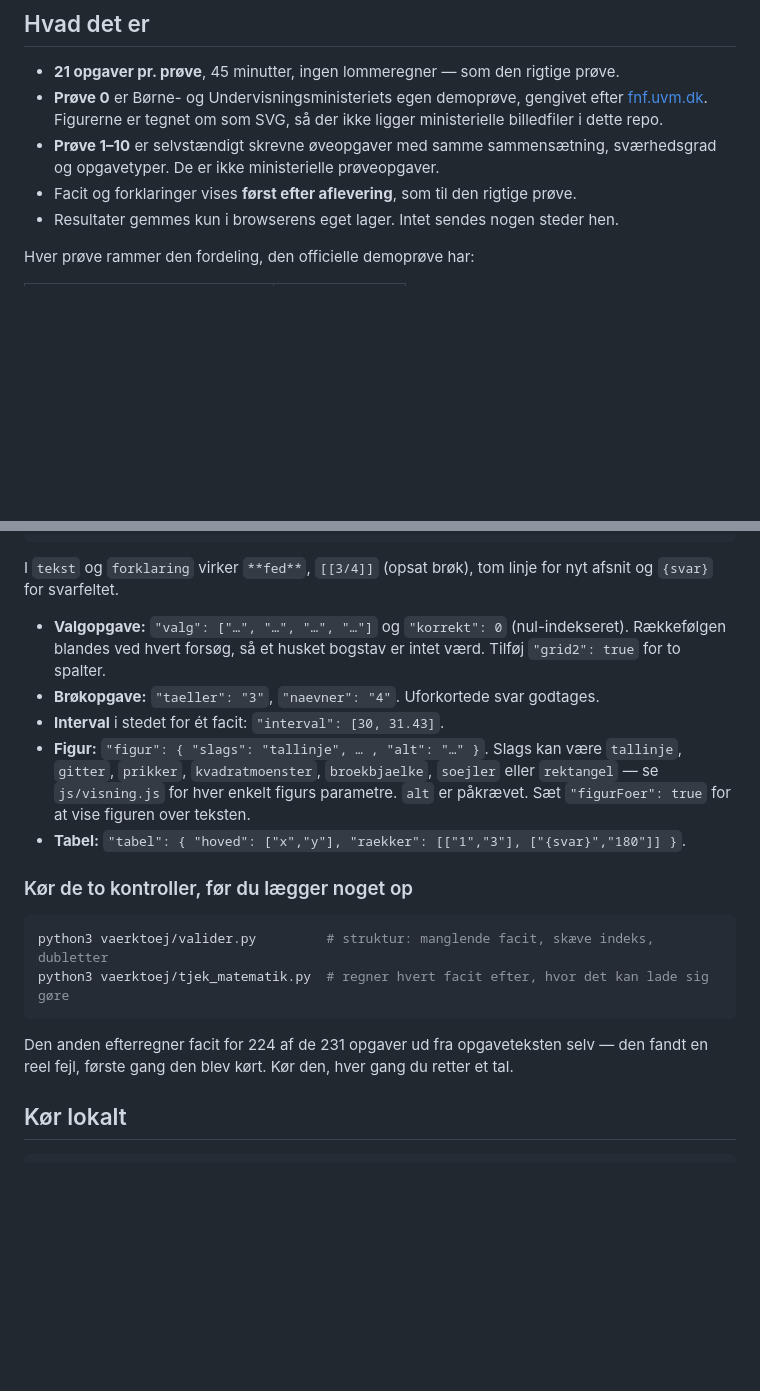
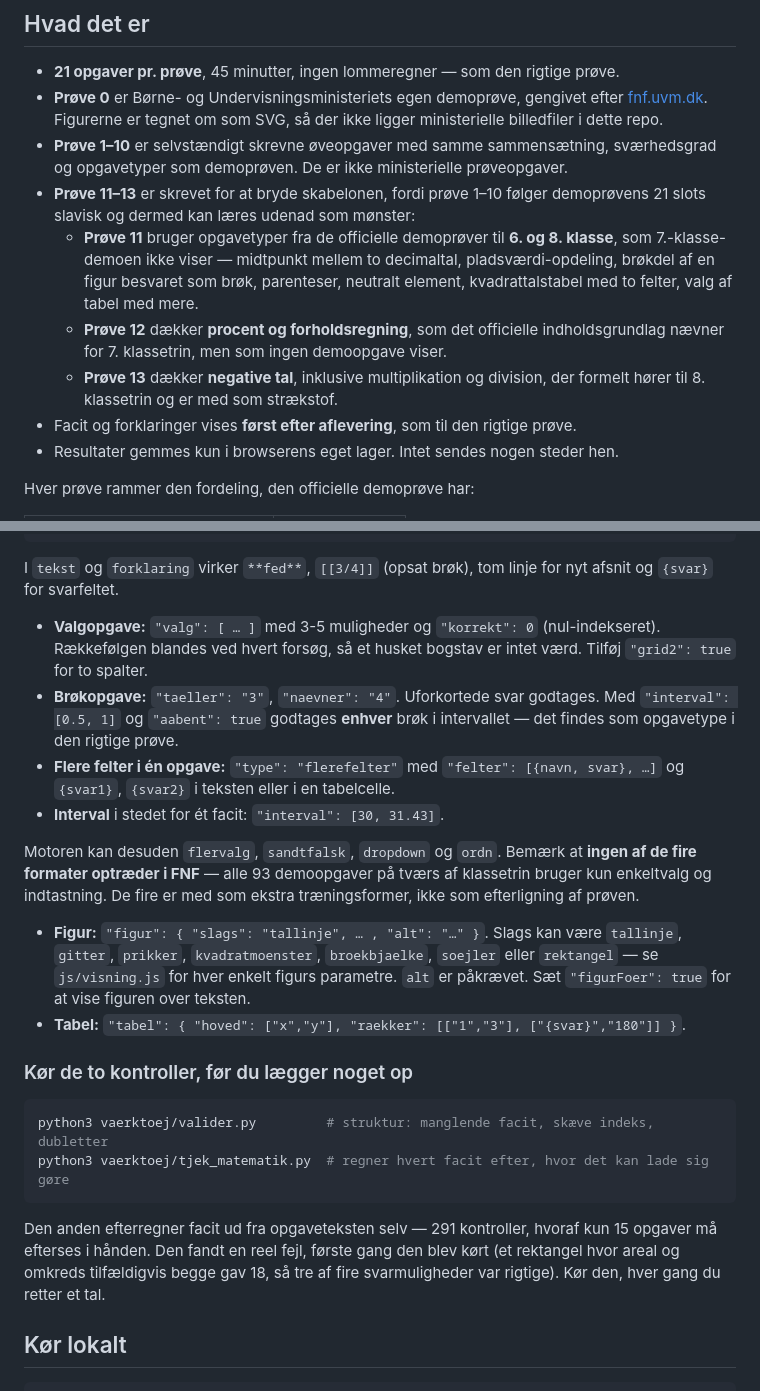
Before and after one commit to mathumou/matematik-7-klasse-demotest, a Markdown page: README.md, 2 parts joined by grey strips. Rendered like a GitHub page; blank space fills up the shorter version.

Commit message:
Opdater README med prøve 11-13 og de nye svarformer

````diff
--- a/README.md
+++ b/README.md
@@ -14,7 +14,17 @@ når siden først er hentet.
   [fnf.uvm.dk](https://www.fnf.uvm.dk/demoopgaver/klassetrin/7). Figurerne er tegnet
   om som SVG, så der ikke ligger ministerielle billedfiler i dette repo.
 - **Prøve 1–10** er selvstændigt skrevne øveopgaver med samme sammensætning,
-  sværhedsgrad og opgavetyper. De er ikke ministerielle prøveopgaver.
+  sværhedsgrad og opgavetyper som demoprøven. De er ikke ministerielle prøveopgaver.
+- **Prøve 11–13** er skrevet for at bryde skabelonen, fordi prøve 1–10 følger
+  demoprøvens 21 slots slavisk og dermed kan læres udenad som mønster:
+  - **Prøve 11** bruger opgavetyper fra de officielle demoprøver til **6. og 8.
+    klasse**, som 7.-klasse-demoen ikke viser — midtpunkt mellem to decimaltal,
+    pladsværdi-opdeling, brøkdel af en figur besvaret som brøk, parenteser,
+    neutralt element, kvadrattalstabel med to felter, valg af tabel med mere.
+  - **Prøve 12** dækker **procent og forholdsregning**, som det officielle
+    indholdsgrundlag nævner for 7. klassetrin, men som ingen demoopgave viser.
+  - **Prøve 13** dækker **negative tal**, inklusive multiplikation og division,
+    der formelt hører til 8. klassetrin og er med som strækstof.
 - Facit og forklaringer vises **først efter aflevering**, som til den rigtige prøve.
 - Resultater gemmes kun i browserens eget lager. Intet sendes nogen steder hen.
 
@@ -45,11 +55,20 @@ filen, og genindlæs siden.
 I `tekst` og `forklaring` virker `**fed**`, `[[3/4]]` (opsat brøk), tom linje for
 nyt afsnit og `{svar}` for svarfeltet.
 
-- **Valgopgave:** `"valg": ["…", "…", "…", "…"]` og `"korrekt": 0` (nul-indekseret).
-  Rækkefølgen blandes ved hvert forsøg, så et husket bogstav er intet værd. Tilføj
-  `"grid2": true` for to spalter.
+- **Valgopgave:** `"valg": [ … ]` med 3-5 muligheder og `"korrekt": 0`
+  (nul-indekseret). Rækkefølgen blandes ved hvert forsøg, så et husket bogstav er
+  intet værd. Tilføj `"grid2": true` for to spalter.
 - **Brøkopgave:** `"taeller": "3"`, `"naevner": "4"`. Uforkortede svar godtages.
+  Med `"interval": [0.5, 1]` og `"aabent": true` godtages **enhver** brøk i
+  intervallet — det findes som opgavetype i den rigtige prøve.
+- **Flere felter i én opgave:** `"type": "flerefelter"` med `"felter": [{navn, svar}, …]`
+  og `{svar1}`, `{svar2}` i teksten eller i en tabelcelle.
 - **Interval** i stedet for ét facit: `"interval": [30, 31.43]`.
+
+Motoren kan desuden `flervalg`, `sandtfalsk`, `dropdown` og `ordn`. Bemærk at
+**ingen af de fire formater optræder i FNF** — alle 93 demoopgaver på tværs af
+klassetrin bruger kun enkeltvalg og indtastning. De fire er med som ekstra
+træningsformer, ikke som efterligning af prøven.
 - **Figur:** `"figur": { "slags": "tallinje", … , "alt": "…" }`. Slags kan være
   `tallinje`, `gitter`, `prikker`, `kvadratmoenster`, `broekbjaelke`, `soejler`
   eller `rektangel` — se `js/visning.js` for hver enkelt figurs parametre.
@@ -63,8 +82,10 @@ python3 vaerktoej/valider.py         # struktur: manglende facit, skæve indeks,
 python3 vaerktoej/tjek_matematik.py  # regner hvert facit efter, hvor det kan lade sig gøre
 ```
 
-Den anden efterregner facit for 224 af de 231 opgaver ud fra opgaveteksten selv — den
-fandt en reel fejl, første gang den blev kørt. Kør den, hver gang du retter et tal.
+Den anden efterregner facit ud fra opgaveteksten selv — 291 kontroller, hvoraf
+kun 15 opgaver må efterses i hånden. Den fandt en reel fejl, første gang den blev
+kørt (et rektangel hvor areal og omkreds tilfældigvis begge gav 18, så tre af fire
+svarmuligheder var rigtige). Kør den, hver gang du retter et tal.
 
 ## Kør lokalt
 
````
